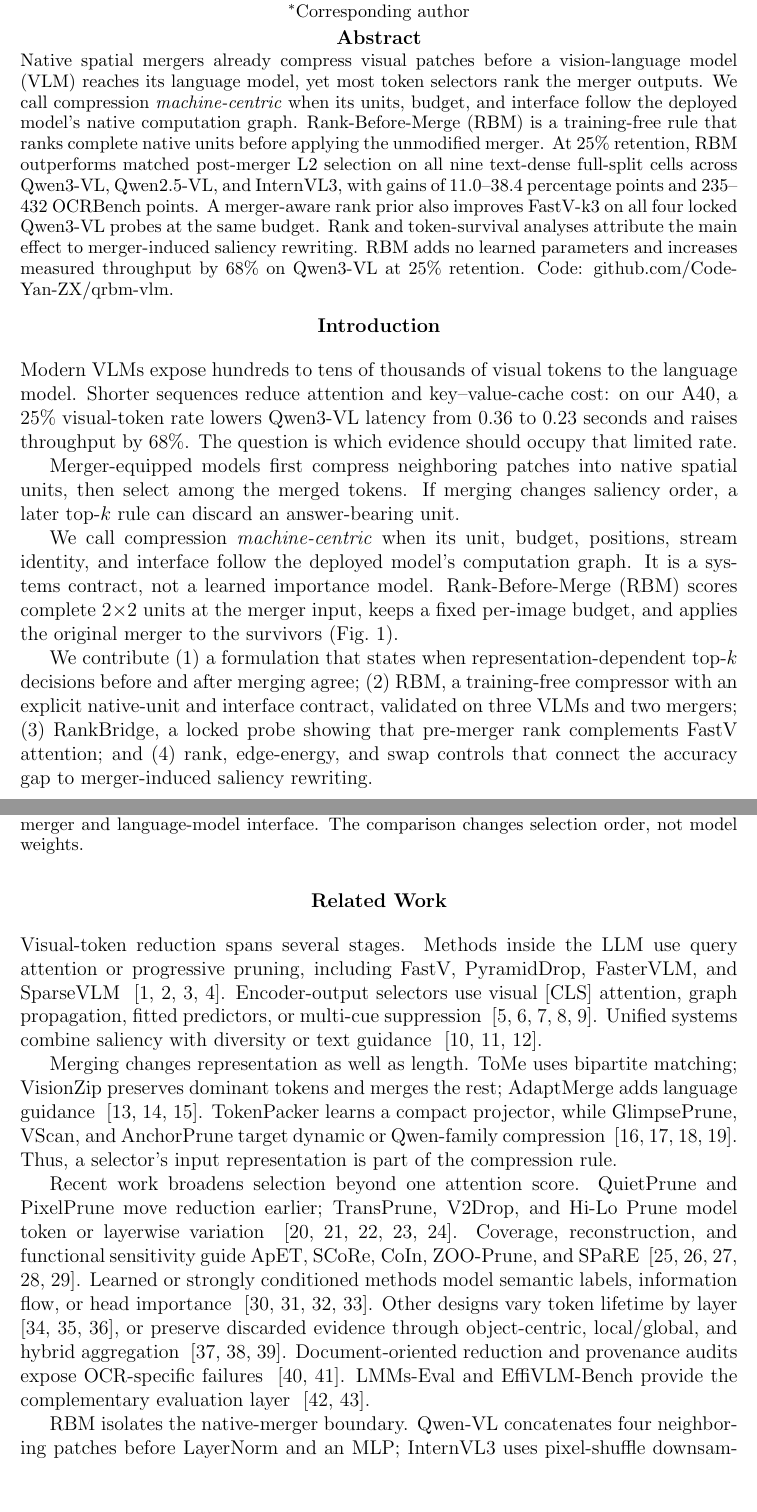
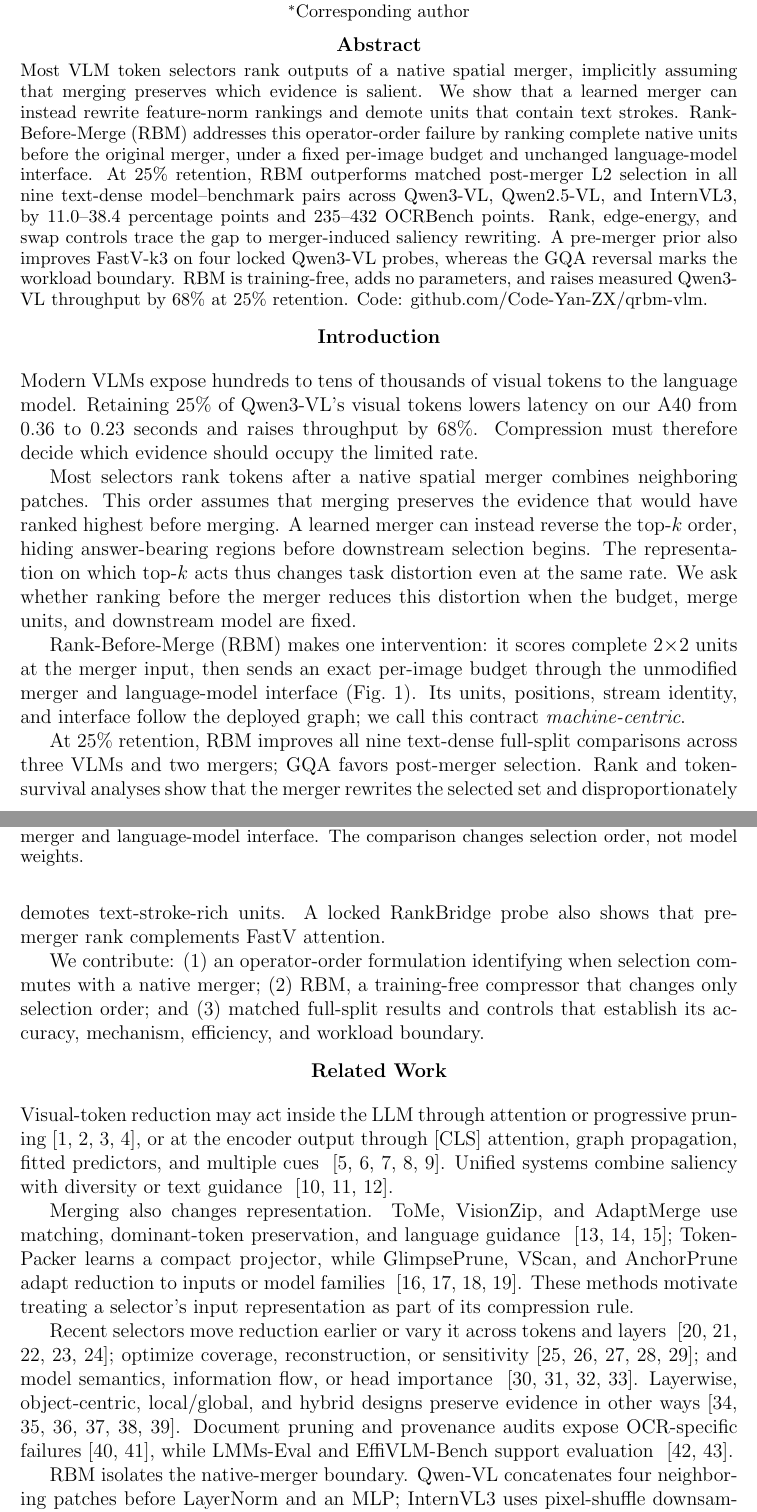
Before and after one commit to Code-Yan-ZX/VLA, a LaTeX document (drafts/dcc2027_submission_20260914/main.tex): two parts of pages 1 and 2 of 10, joined at a grey line, cut so that both start at the same text, the shorter picture padded with empty space. The pictures show the PDF file drafts/dcc2027_submission_20260914/main.pdf that the author committed with the source.

Commit message:
paper: sharpen DCC operator-order narrative

```diff
--- a/drafts/dcc2027_submission_20260914/main.tex
+++ b/drafts/dcc2027_submission_20260914/main.tex
@@ -47,41 +47,43 @@ Zhengxing Yan$^{1}$, Hao Sun$^{2}$, Chen Guo$^{3}$, and Jianpeng Hu$^{1,*}$\\[0.
 \vspace{0.5em}
 
 \begin{abstract}
-Native spatial mergers already compress visual patches before a
-vision-language model (VLM) reaches its language model, yet most token
-selectors rank the merger outputs. We call compression \emph{machine-centric}
-when its units, budget, and interface follow the deployed model's native
-computation graph. Rank-Before-Merge (RBM) is a training-free rule that ranks
-complete native units before applying the unmodified merger. At 25\% retention,
-RBM outperforms matched post-merger
-L2 selection on all nine text-dense full-split cells across Qwen3-VL,
-Qwen2.5-VL, and InternVL3, with gains of 11.0--38.4 percentage points and
-235--432 OCRBench points. A merger-aware rank prior also improves FastV-k3 on
-all four locked Qwen3-VL probes at the same budget. Rank and token-survival
-analyses attribute the main effect to merger-induced saliency rewriting. RBM
-adds no learned parameters and increases measured throughput by 68\% on
-Qwen3-VL at 25\% retention. Code:
+Most VLM token selectors rank outputs of a native spatial merger, implicitly
+assuming that merging preserves which evidence is salient. We show that a
+learned merger can instead rewrite feature-norm rankings and demote units that
+contain text strokes. Rank-Before-Merge (RBM) addresses this operator-order
+failure by ranking complete native units before the original merger, under a
+fixed per-image budget and unchanged language-model interface. At 25\%
+retention, RBM outperforms matched post-merger L2 selection in all nine
+text-dense model--benchmark pairs across Qwen3-VL, Qwen2.5-VL, and InternVL3,
+by 11.0--38.4 percentage points and 235--432 OCRBench points. Rank, edge-energy,
+and swap controls trace the gap to merger-induced saliency rewriting. A
+pre-merger prior also improves FastV-k3 on four locked Qwen3-VL probes, whereas
+the GQA reversal marks the workload boundary. RBM is training-free, adds no
+parameters, and raises measured Qwen3-VL throughput by 68\% at 25\% retention.
+Code:
 \href{https://github.com/Code-Yan-ZX/qrbm-vlm}{github.com/Code-Yan-ZX/qrbm-vlm}.
 \end{abstract}
 
 \Section{Introduction}
 
 Modern VLMs expose hundreds to tens of thousands of visual tokens to the
-language model. Shorter sequences reduce attention and key--value-cache cost:
-on our A40, a 25\% visual-token rate lowers Qwen3-VL latency from 0.36 to 0.23
-seconds and raises throughput by 68\%. The question is which evidence should
-occupy that limited rate.
+language model. Retaining 25\% of Qwen3-VL's visual tokens lowers latency on our
+A40 from 0.36 to 0.23 seconds and raises throughput by 68\%. Compression must
+therefore decide which evidence should occupy the limited rate.
 
-Merger-equipped models first compress neighboring patches into native spatial
-units, then select among the merged tokens. If merging changes saliency order,
-a later top-$k$ rule can discard an answer-bearing unit.
+Most selectors rank tokens after a native spatial merger combines neighboring
+patches. This order assumes that merging preserves the evidence that would have
+ranked highest before merging. A learned merger can instead reverse the
+top-$k$ order, hiding answer-bearing regions before downstream selection begins.
+The representation on which top-$k$ acts thus changes task distortion even at
+the same rate. We ask whether ranking before the merger reduces this distortion
+when the budget, merge units, and downstream model are fixed.
 
-We call compression \emph{machine-centric} when its unit, budget, positions,
-stream identity, and interface follow the deployed model's computation graph.
-It is a systems contract, not a learned importance model. Rank-Before-Merge
-(RBM) scores complete $2\!\times\!2$ units at the merger input, keeps a fixed
-per-image budget, and applies the original merger to the survivors
-(Fig.~\ref{fig:overview}).
+Rank-Before-Merge (RBM) makes one intervention: it scores complete
+$2\!\times\!2$ units at the merger input, then sends an exact per-image budget
+through the unmodified merger and language-model interface
+(Fig.~\ref{fig:overview}). Its units, positions, stream identity, and interface
+follow the deployed graph; we call this contract \emph{machine-centric}.
 
 \begin{figure}[t]
   \centering
@@ -92,50 +94,41 @@ per-image budget, and applies the original merger to the survivors
   interface. The comparison changes selection order, not model weights.}
 \end{figure}
 
-We contribute (1) a formulation that states when representation-dependent
-top-$k$ decisions before and after merging agree; (2) RBM, a training-free compressor
-with an explicit native-unit and interface contract, validated on three VLMs
-and two mergers; (3) RankBridge, a locked probe showing that pre-merger rank
-complements FastV attention; and (4) rank, edge-energy, and swap controls that
-connect the accuracy gap to merger-induced saliency rewriting.
+At 25\% retention, RBM improves all nine text-dense full-split comparisons
+across three VLMs and two mergers; GQA favors post-merger selection. Rank and
+token-survival analyses show that the merger rewrites the selected set and
+disproportionately demotes text-stroke-rich units. A locked RankBridge probe
+also shows that pre-merger rank complements FastV attention.
+
+We contribute: (1) an operator-order formulation identifying when selection
+commutes with a native merger; (2) RBM, a training-free compressor that changes
+only selection order; and (3) matched full-split results and controls that
+establish its accuracy, mechanism, efficiency, and workload boundary.
 
 \Section{Related Work}
 
-Visual-token reduction spans several stages. Methods inside the LLM use
-query attention or progressive pruning, including FastV,
-PyramidDrop, FasterVLM, and SparseVLM
-~\cite{chen2024fastv,xing2024pyramiddrop,zhang2024fastervlm,
-zhang2024sparsevlm}. Encoder-output selectors use visual [CLS] attention, graph
-propagation, fitted predictors, or multi-cue suppression
+Visual-token reduction may act inside the LLM through attention or progressive
+pruning~\cite{chen2024fastv,xing2024pyramiddrop,zhang2024fastervlm,
+zhang2024sparsevlm}, or at the encoder output through [CLS] attention, graph
+propagation, fitted predictors, and multiple cues
 ~\cite{wang2024vtccls,shang2024prumerge,ye2024fitprune,
 jiang2025gprune,luan2025adaptprune}. Unified systems combine saliency with
 diversity or text guidance
 ~\cite{yu2026visiontrim,baek2026agilepruner,fang2026prunesid}.
 
-Merging changes representation as well as length. ToMe uses bipartite matching;
-VisionZip preserves dominant tokens and merges the rest; AdaptMerge adds
-language guidance
-~\cite{bolya2023tome,yang2024visionzip,islam2025adaptmerge}. TokenPacker learns
-a compact projector, while GlimpsePrune, VScan, and AnchorPrune target dynamic
-or Qwen-family compression
+Merging also changes representation. ToMe, VisionZip, and AdaptMerge use
+matching, dominant-token preservation, and language guidance
+~\cite{bolya2023tome,yang2024visionzip,islam2025adaptmerge}; TokenPacker learns
+a compact projector, while GlimpsePrune, VScan, and AnchorPrune adapt reduction
+to inputs or model families
 ~\cite{li2024tokenpacker,zeng2025glimpseprune,zhang2025vscan,
-oh2026anchorprune}. Thus, a selector's input representation is part of the
-compression rule.
+oh2026anchorprune}. These methods motivate treating a selector's input
+representation as part of its compression rule.
 
-Recent work broadens selection beyond one attention score. QuietPrune and
-PixelPrune move reduction earlier; TransPrune, V2Drop, and Hi-Lo Prune model
-token or layerwise variation
+Recent selectors move reduction earlier or vary it across tokens and layers
 ~\cite{gao2026quietprune,wang2026pixelprune,li2026transprune,
-chen2026v2drop,sun2026hiloprune}. Coverage, reconstruction, and functional
-sensitivity guide ApET, SCoRe, CoIn, ZOO-Prune, and SPaRE
-~\cite{ma2026apet,xu2026score,du2026coin,kim2026zooprune,lee2026spare}.
-Learned or strongly conditioned methods model semantic labels, information
-flow, or head importance
+chen2026v2drop,sun2026hiloprune}; optimize coverage, reconstruction, or
+sensitivity~\cite{ma2026apet,xu2026score,du2026coin,kim2026zooprune,
+lee2026spare}; and model semantics, information flow, or head importance
 ~\cite{wang2026metacompress,song2026evocomp,sun2026ifprune,zhu2026hawk}.
-Other designs vary token lifetime by layer
-~\cite{wang2026informationhorizon,chen2026alvts,li2026crisp}, or preserve
-discarded evidence through object-centric, local/global, and hybrid aggregation
-~\cite{lei2026core,li2026aot,zhang2026hybrid}. Document-oriented reduction and
-provenance audits expose OCR-specific failures
-~\cite{choi2026docprune,liu2026provenance}. LMMs-Eval and EffiVLM-Bench provide
-the complementary evaluation layer
+Layerwise, object-centric, local/global, and hybrid designs preserve evidence in
@@ -142,3 +138,4 @@ the complementary evaluation layer
+LMMs-Eval and EffiVLM-Bench support evaluation
 ~\cite{zhang2024lmmseval,wang2025effivlmbench}.
 
 RBM isolates the native-merger boundary. Qwen-VL concatenates four neighboring
@@ -245,7 +242,8 @@ FastV/RankBridge are secondary paired probes on $n=200$.
 
 \SubSection{Matched pre- and post-merger selection}
 
-Table~\ref{tab:main} isolates selection stage within query-blind L2 scoring.
+Table~\ref{tab:main} isolates the operator-order effect within query-blind L2
+scoring.
 At 25\% retention, RBM wins all nine text-dense cells by 11.0--38.4\pp or
 235--432 OCRBench points across three VLMs and two merger designs. The gap
 widens at 12.5\% on the reported text-dense cells, although RBM remains lossy
```
Also changed, not shown: DECISIONS.md (+8 -0 lines), STATE.md (+3 -2 lines), drafts/dcc2027_submission_20260914/main.pdf, drafts/dcc2027_submission_20260914/main.tex (46 more changed lines).
